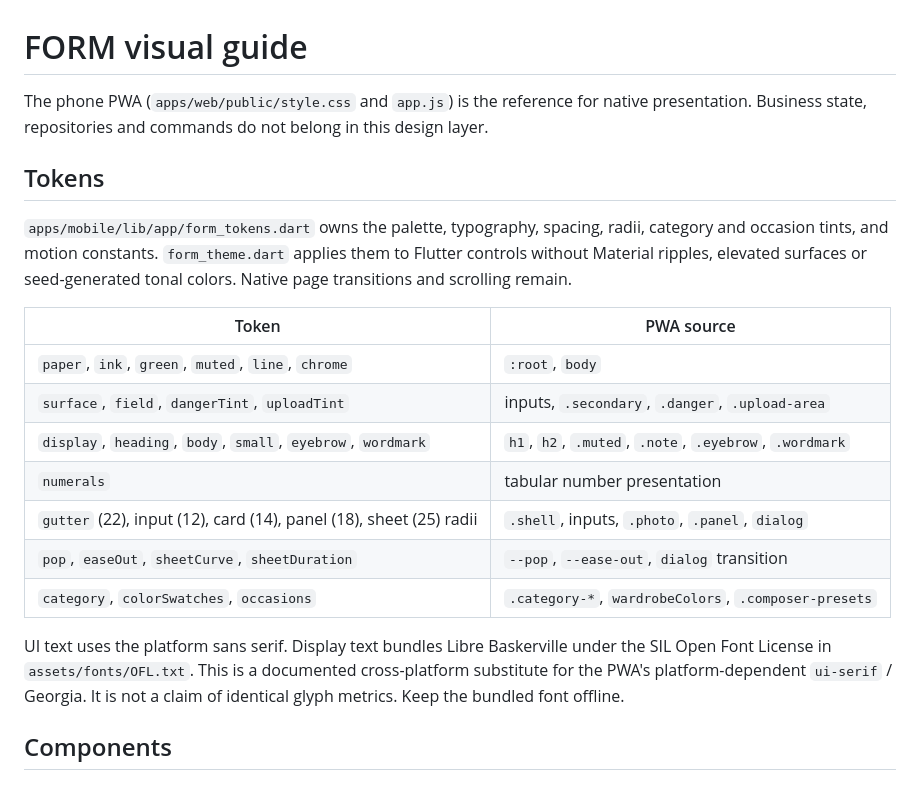
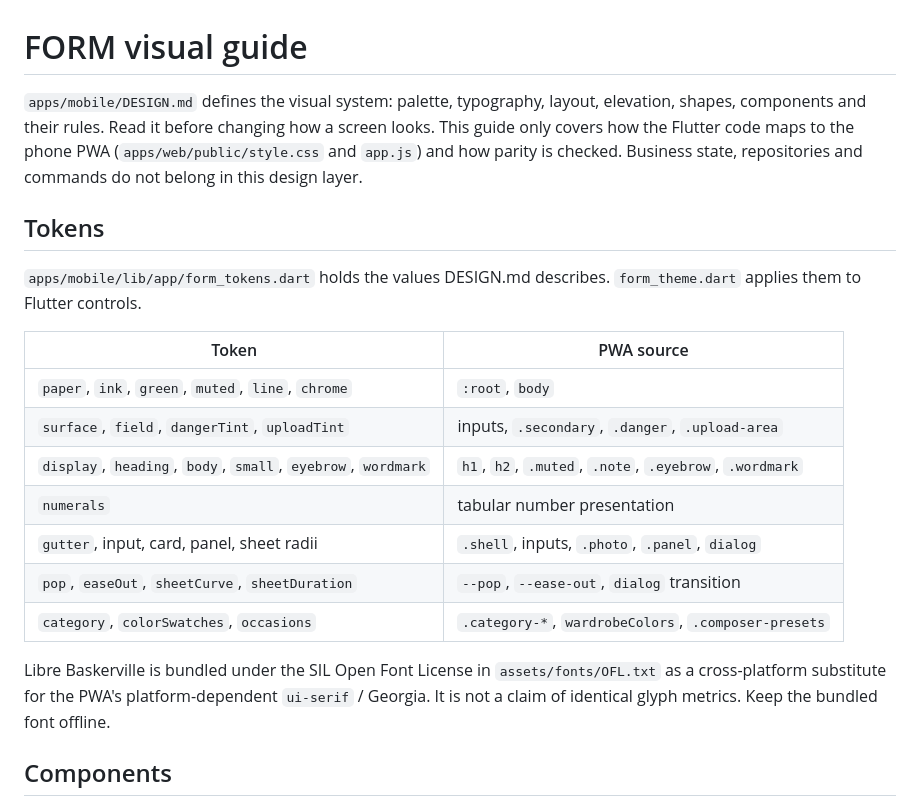
Before and after one commit to hey-nicolasklein/wardrobe, a Markdown page: docs/flutter-native/visual-guide.md, the part around the change. Rendered like a GitHub page.

Commit message:
docs(mobile): record FORM's product and design context

```diff
--- a/docs/flutter-native/visual-guide.md
+++ b/docs/flutter-native/visual-guide.md
@@ -1,15 +1,15 @@
 # FORM visual guide
 
-The phone PWA (`apps/web/public/style.css` and `app.js`) is the reference for
-native presentation. Business state, repositories and commands do not belong in
-this design layer.
+`apps/mobile/DESIGN.md` defines the visual system: palette, typography, layout,
+elevation, shapes, components and their rules. Read it before changing how a
+screen looks. This guide only covers how the Flutter code maps to the phone PWA
+(`apps/web/public/style.css` and `app.js`) and how parity is checked. Business
+state, repositories and commands do not belong in this design layer.
 
 ## Tokens
 
-`apps/mobile/lib/app/form_tokens.dart` owns the palette, typography, spacing,
-radii, category and occasion tints, and motion constants. `form_theme.dart`
-applies them to Flutter controls without Material ripples, elevated surfaces or
-seed-generated tonal colors. Native page transitions and scrolling remain.
+`apps/mobile/lib/app/form_tokens.dart` holds the values DESIGN.md describes.
+`form_theme.dart` applies them to Flutter controls.
 
 | Token | PWA source |
 | --- | --- |
@@ -17,14 +17,14 @@ seed-generated tonal colors. Native page transitions and scrolling remain.
 | `surface`, `field`, `dangerTint`, `uploadTint` | inputs, `.secondary`, `.danger`, `.upload-area` |
 | `display`, `heading`, `body`, `small`, `eyebrow`, `wordmark` | `h1`, `h2`, `.muted`, `.note`, `.eyebrow`, `.wordmark` |
 | `numerals` | tabular number presentation |
-| `gutter` (22), input (12), card (14), panel (18), sheet (25) radii | `.shell`, inputs, `.photo`, `.panel`, `dialog` |
+| `gutter`, input, card, panel, sheet radii | `.shell`, inputs, `.photo`, `.panel`, `dialog` |
 | `pop`, `easeOut`, `sheetCurve`, `sheetDuration` | `--pop`, `--ease-out`, `dialog` transition |
 | `category`, `colorSwatches`, `occasions` | `.category-*`, `wardrobeColors`, `.composer-presets` |
 
-UI text uses the platform sans serif. Display text bundles Libre Baskerville
-under the SIL Open Font License in `assets/fonts/OFL.txt`. This is a documented
-cross-platform substitute for the PWA's platform-dependent `ui-serif` / Georgia.
-It is not a claim of identical glyph metrics. Keep the bundled font offline.
+Libre Baskerville is bundled under the SIL Open Font License in
+`assets/fonts/OFL.txt` as a cross-platform substitute for the PWA's
+platform-dependent `ui-serif` / Georgia. It is not a claim of identical glyph
+metrics. Keep the bundled font offline.
 
 ## Components
 
```
Also changed, not shown: apps/mobile/DESIGN.md (added, +324 -0 lines), apps/mobile/PRODUCT.md (added, +71 -0 lines).
